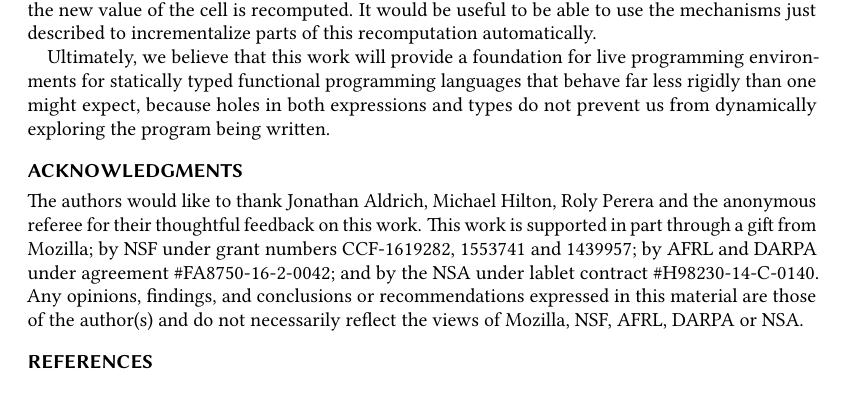
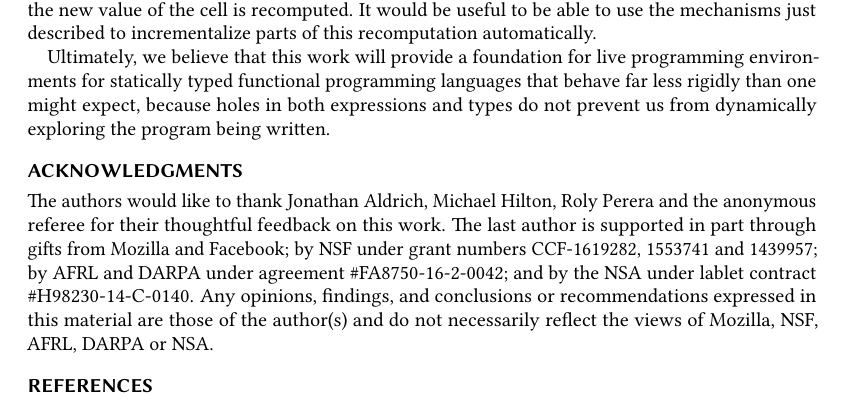
Before and after one commit to hazelgrove/LIVE2017, a LaTeX paper (hazelnut-dynamics-LIVE2017.tex, which reads intro.tex): part of page 5 of 5, cut so that both start at the same text. Compiled offline with pdfLaTeX.

Commit message:
updated ack; adding Facebook for Hammer

```diff
--- a/intro.tex
+++ b/intro.tex
@@ -275,4 +275,4 @@ IPython/Jupyter \cite{PER-GRA:2007} supports a feature whereby numeric variable(
 Ultimately, we believe that this work will provide a foundation for live programming environments for statically typed functional programming languages that behave far less rigidly than one might expect, because holes in both expressions and types do not prevent us from dynamically exploring the program being written.
 
 \section*{Acknowledgments}
-The authors would like to thank Jonathan Aldrich, Michael Hilton, Roly Perera and the anonymous referee for their thoughtful feedback on this work. This work is supported in part through a gift from Mozilla; by NSF under grant numbers CCF-1619282, 1553741 and 1439957; by AFRL and DARPA under agreement \#FA8750-16-2-0042; and by the NSA under lablet contract \#H98230-14-C-0140. Any opinions, findings, and conclusions or recommendations expressed in this material are those of the author(s) and do not necessarily reflect the views of Mozilla, NSF, AFRL, DARPA or NSA.
+The authors would like to thank Jonathan Aldrich, Michael Hilton, Roly Perera and the anonymous referee for their thoughtful feedback on this work. The last author is supported in part through gifts from Mozilla and Facebook; by NSF under grant numbers CCF-1619282, 1553741 and 1439957; by AFRL and DARPA under agreement \#FA8750-16-2-0042; and by the NSA under lablet contract \#H98230-14-C-0140. Any opinions, findings, and conclusions or recommendations expressed in this material are those of the author(s) and do not necessarily reflect the views of Mozilla, NSF, AFRL, DARPA or NSA.
```
